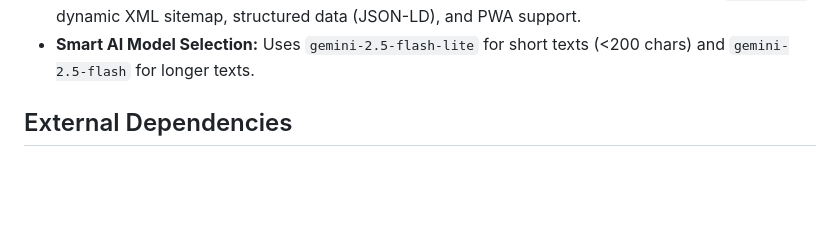
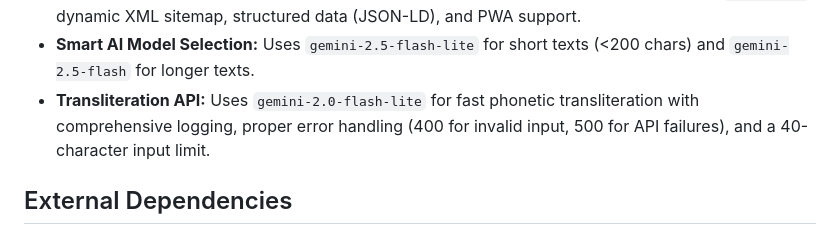
Before and after one commit to palkani/tamil-proofreading-platform, a Markdown page: replit.md, the part around the change. Drawn GitHub-style; blank space fills up the shorter version.

Commit message:
Improve Tamil transliteration with faster AI and better error handling
Update Transliteration API to use gemini-2.0-flash-lite, add comprehensive logging, and implement error handling for invalid input and API failures.

Replit-Commit-Author: Agent
Replit-Commit-Session-Id: 87b0b6e7-3335-49ff-a69d-0677c7270e20
Replit-Commit-Checkpoint-Type: full_checkpoint
Replit-Commit-Event-Id: c2cf9779-03ce-4864-b51c-c55642c38399
Replit-Commit-Screenshot-Url: https://storage.googleapis.com/screenshot-production-us-central1/13b33564-147e-4422-8b66-f3f99e4393e8/87b0b6e7-3335-49ff-a69d-0677c7270e20/8hpYO4L

```diff
--- a/replit.md
+++ b/replit.md
@@ -41,6 +41,7 @@ The platform utilizes a Go backend (port 8080) and an Express.js frontend with E
 - **CORS:** Configured for local development.
 - **SEO Implementation:** Dynamic page-specific meta tags, centralized SEO configuration, `robots.txt`, dynamic XML sitemap, structured data (JSON-LD), and PWA support.
 - **Smart AI Model Selection:** Uses `gemini-2.5-flash-lite` for short texts (<200 chars) and `gemini-2.5-flash` for longer texts.
+- **Transliteration API:** Uses `gemini-2.0-flash-lite` for fast phonetic transliteration with comprehensive logging, proper error handling (400 for invalid input, 500 for API failures), and a 40-character input limit.
 
 ## External Dependencies
 - **Database:** PostgreSQL (Neon)
```
